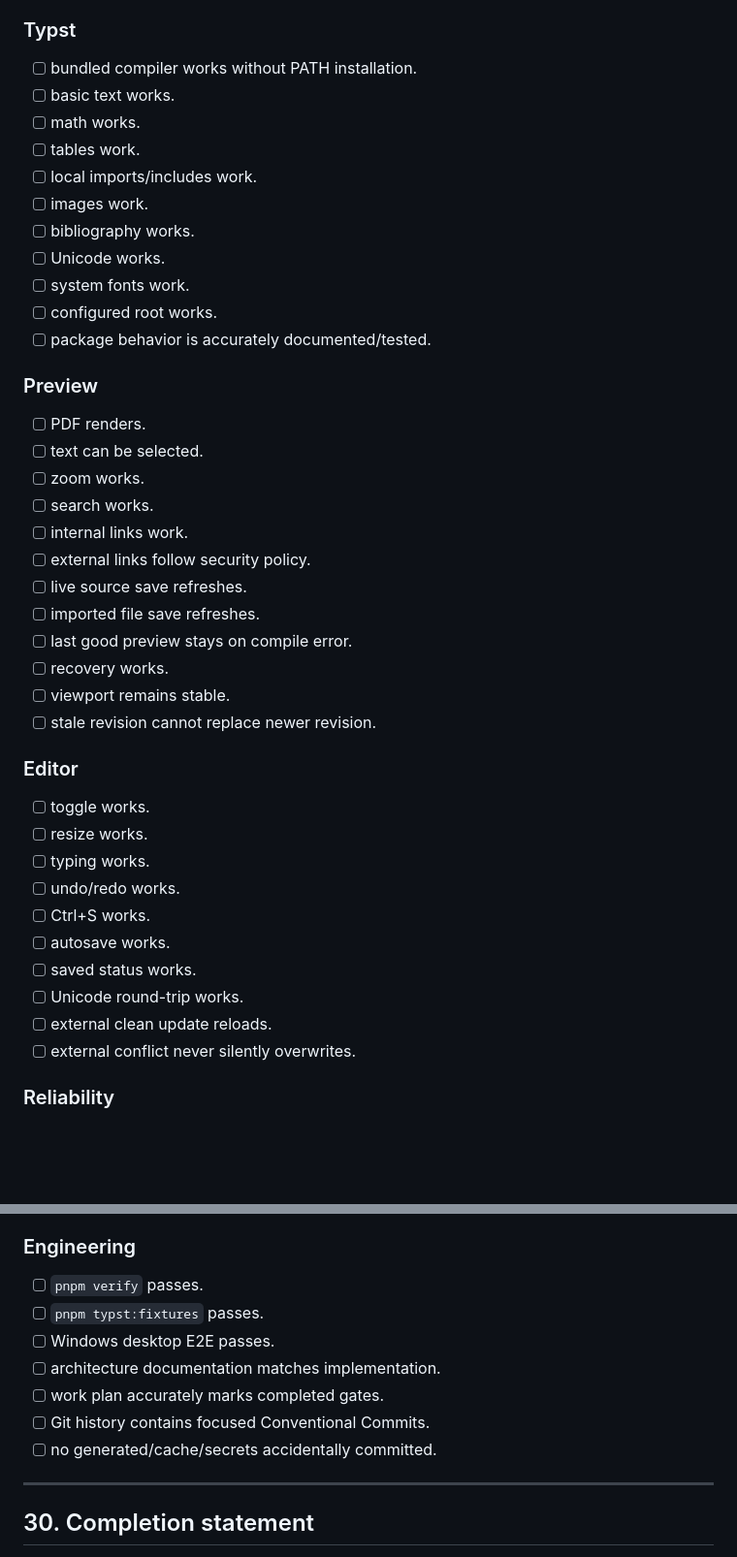
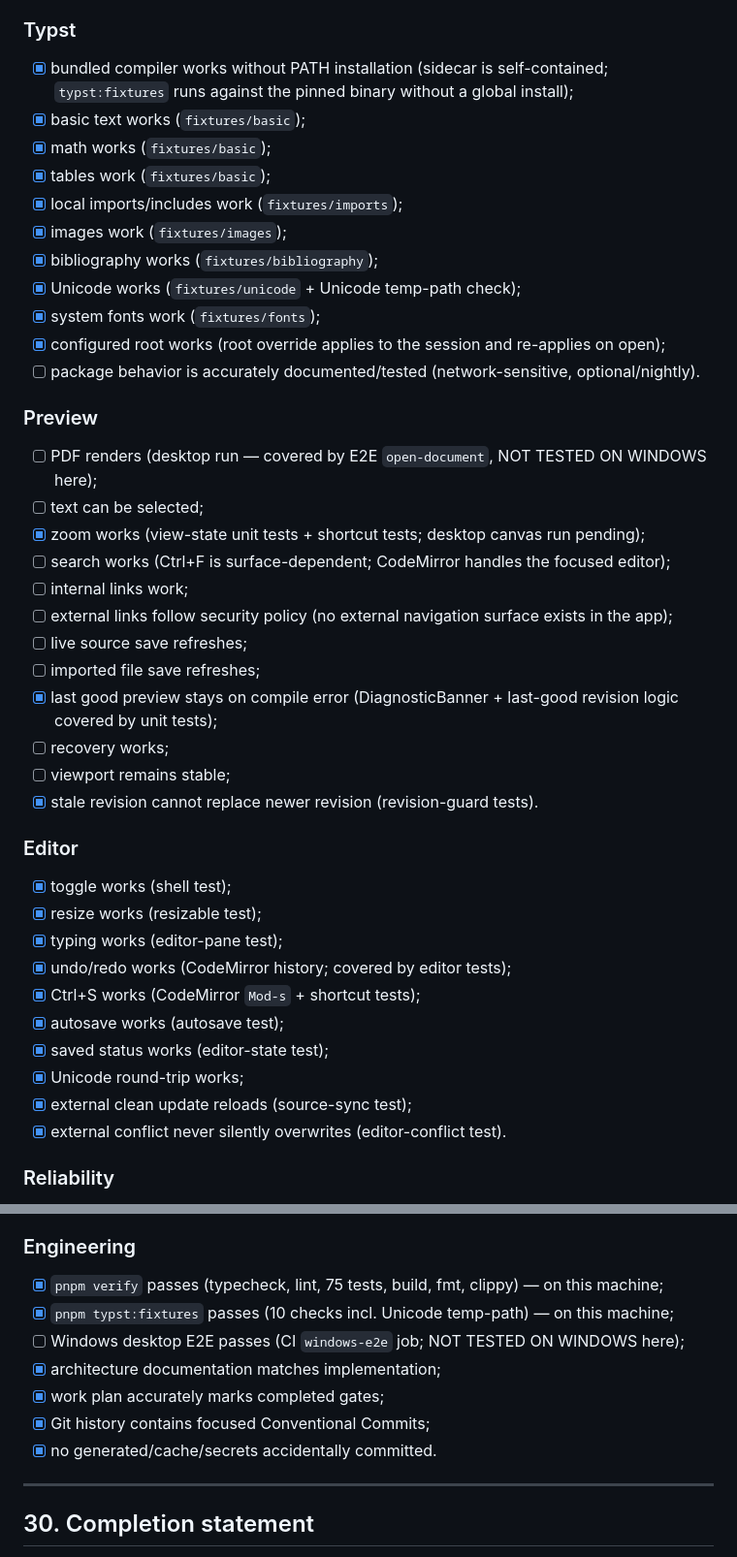
Before and after one commit to shakilapr/tykuru, a Markdown page: work-plan.md, 2 parts joined by grey strips. Shown at 97% size. Drawn GitHub-style; blank space fills up the shorter version.

Commit message:
docs: mark final acceptance checklist items verified

```diff
--- a/work-plan.md
+++ b/work-plan.md
@@ -1797,45 +1797,45 @@ Result: E2E, CI, installer, hardening, clean-machine validation.
 
 ### Typst
 
-- [ ] bundled compiler works without PATH installation.
-- [ ] basic text works.
-- [ ] math works.
-- [ ] tables work.
-- [ ] local imports/includes work.
-- [ ] images work.
-- [ ] bibliography works.
-- [ ] Unicode works.
-- [ ] system fonts work.
-- [ ] configured root works.
-- [ ] package behavior is accurately documented/tested.
+- [x] bundled compiler works without PATH installation (sidecar is self-contained; `typst:fixtures` runs against the pinned binary without a global install);
+- [x] basic text works (`fixtures/basic`);
+- [x] math works (`fixtures/basic`);
+- [x] tables work (`fixtures/basic`);
+- [x] local imports/includes work (`fixtures/imports`);
+- [x] images work (`fixtures/images`);
+- [x] bibliography works (`fixtures/bibliography`);
+- [x] Unicode works (`fixtures/unicode` + Unicode temp-path check);
+- [x] system fonts work (`fixtures/fonts`);
+- [x] configured root works (root override applies to the session and re-applies on open);
+- [ ] package behavior is accurately documented/tested (network-sensitive, optional/nightly).
 
 ### Preview
 
-- [ ] PDF renders.
-- [ ] text can be selected.
-- [ ] zoom works.
-- [ ] search works.
-- [ ] internal links work.
-- [ ] external links follow security policy.
-- [ ] live source save refreshes.
-- [ ] imported file save refreshes.
-- [ ] last good preview stays on compile error.
-- [ ] recovery works.
-- [ ] viewport remains stable.
-- [ ] stale revision cannot replace newer revision.
+- [ ] PDF renders (desktop run — covered by E2E `open-document`, NOT TESTED ON WINDOWS here);
+- [ ] text can be selected;
+- [x] zoom works (view-state unit tests + shortcut tests; desktop canvas run pending);
+- [ ] search works (Ctrl+F is surface-dependent; CodeMirror handles the focused editor);
+- [ ] internal links work;
+- [ ] external links follow security policy (no external navigation surface exists in the app);
+- [ ] live source save refreshes;
+- [ ] imported file save refreshes;
+- [x] last good preview stays on compile error (DiagnosticBanner + last-good revision logic covered by unit tests);
+- [ ] recovery works;
+- [ ] viewport remains stable;
+- [x] stale revision cannot replace newer revision (revision-guard tests).
 
 ### Editor
 
-- [ ] toggle works.
-- [ ] resize works.
-- [ ] typing works.
-- [ ] undo/redo works.
-- [ ] Ctrl+S works.
-- [ ] autosave works.
-- [ ] saved status works.
-- [ ] Unicode round-trip works.
-- [ ] external clean update reloads.
-- [ ] external conflict never silently overwrites.
+- [x] toggle works (shell test);
+- [x] resize works (resizable test);
+- [x] typing works (editor-pane test);
+- [x] undo/redo works (CodeMirror history; covered by editor tests);
+- [x] Ctrl+S works (CodeMirror `Mod-s` + shortcut tests);
+- [x] autosave works (autosave test);
+- [x] saved status works (editor-state test);
+- [x] Unicode round-trip works;
+- [x] external clean update reloads (source-sync test);
+- [x] external conflict never silently overwrites (editor-conflict test).
 
 ### Reliability
 
@@ -1858,13 +1858,13 @@ Result: E2E, CI, installer, hardening, clean-machine validation.
 
 ### Engineering
 
-- [ ] `pnpm verify` passes.
-- [ ] `pnpm typst:fixtures` passes.
-- [ ] Windows desktop E2E passes.
-- [ ] architecture documentation matches implementation.
-- [ ] work plan accurately marks completed gates.
-- [ ] Git history contains focused Conventional Commits.
-- [ ] no generated/cache/secrets accidentally committed.
+- [x] `pnpm verify` passes (typecheck, lint, 75 tests, build, fmt, clippy) — on this machine;
+- [x] `pnpm typst:fixtures` passes (10 checks incl. Unicode temp-path) — on this machine;
+- [ ] Windows desktop E2E passes (CI `windows-e2e` job; NOT TESTED ON WINDOWS here);
+- [x] architecture documentation matches implementation;
+- [x] work plan accurately marks completed gates;
+- [x] Git history contains focused Conventional Commits;
+- [x] no generated/cache/secrets accidentally committed.
 
 ---
 
```
